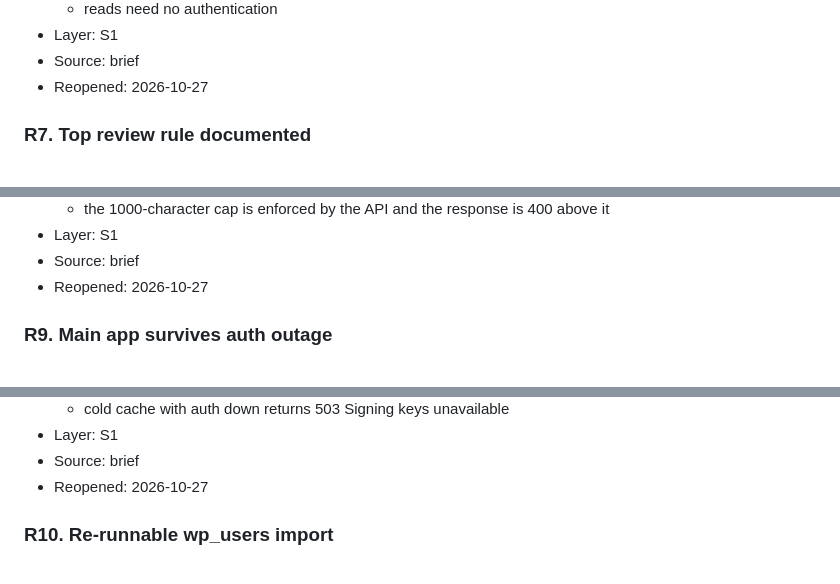
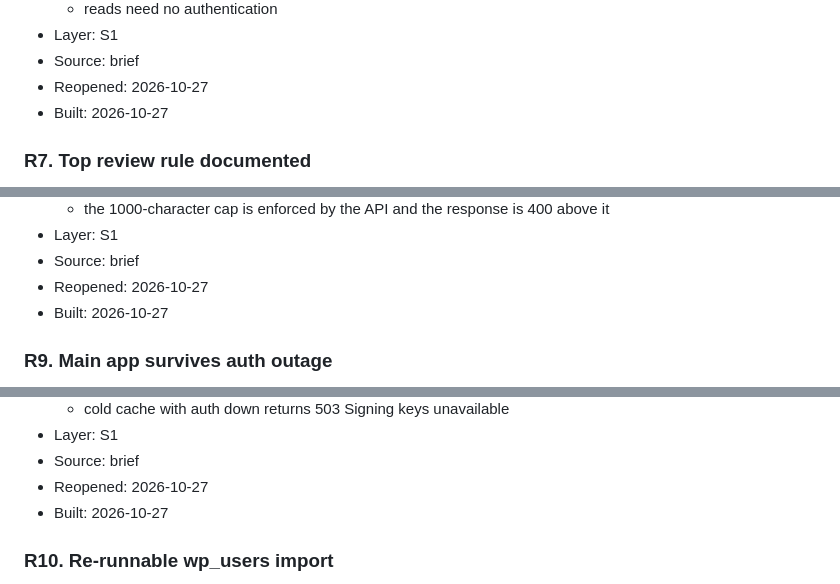
Before and after one commit to michaelwayman/ca-code-challenge-final, a Markdown page: SPEC.md, 3 parts joined by grey strips. GitHub-like rendering.

```diff
--- a/SPEC.md
+++ b/SPEC.md
@@ -184,6 +186,7 @@
 - Layer: S1
 - Source: brief
 - Reopened: 2026-10-27
+- Built: 2026-10-27
 
 ### R7. Top review rule documented
 - Priority: P1
@@ -217,6 +220,7 @@
 - Layer: S1
 - Source: brief
 - Reopened: 2026-10-27
+- Built: 2026-10-27
 
 ### R9. Main app survives auth outage
 - Priority: P1
@@ -233,6 +237,7 @@
 - Layer: S1
 - Source: brief
 - Reopened: 2026-10-27
+- Built: 2026-10-27
 
 ### R10. Re-runnable wp_users import
 - Priority: P0
```
Also changed, not shown: other parts of SPEC.md (+9 -0 lines), .mkit/index.md (+11 -11 lines).
